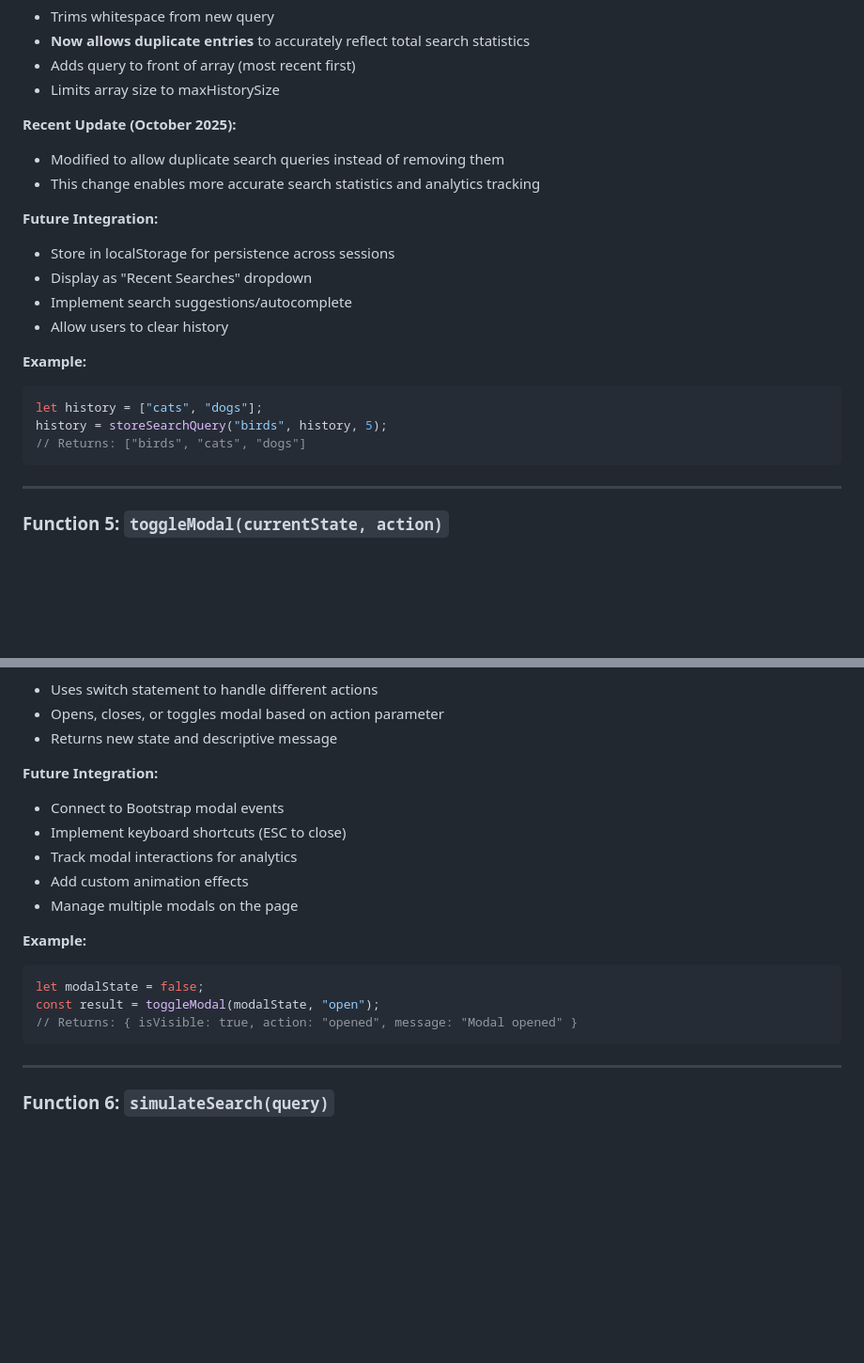
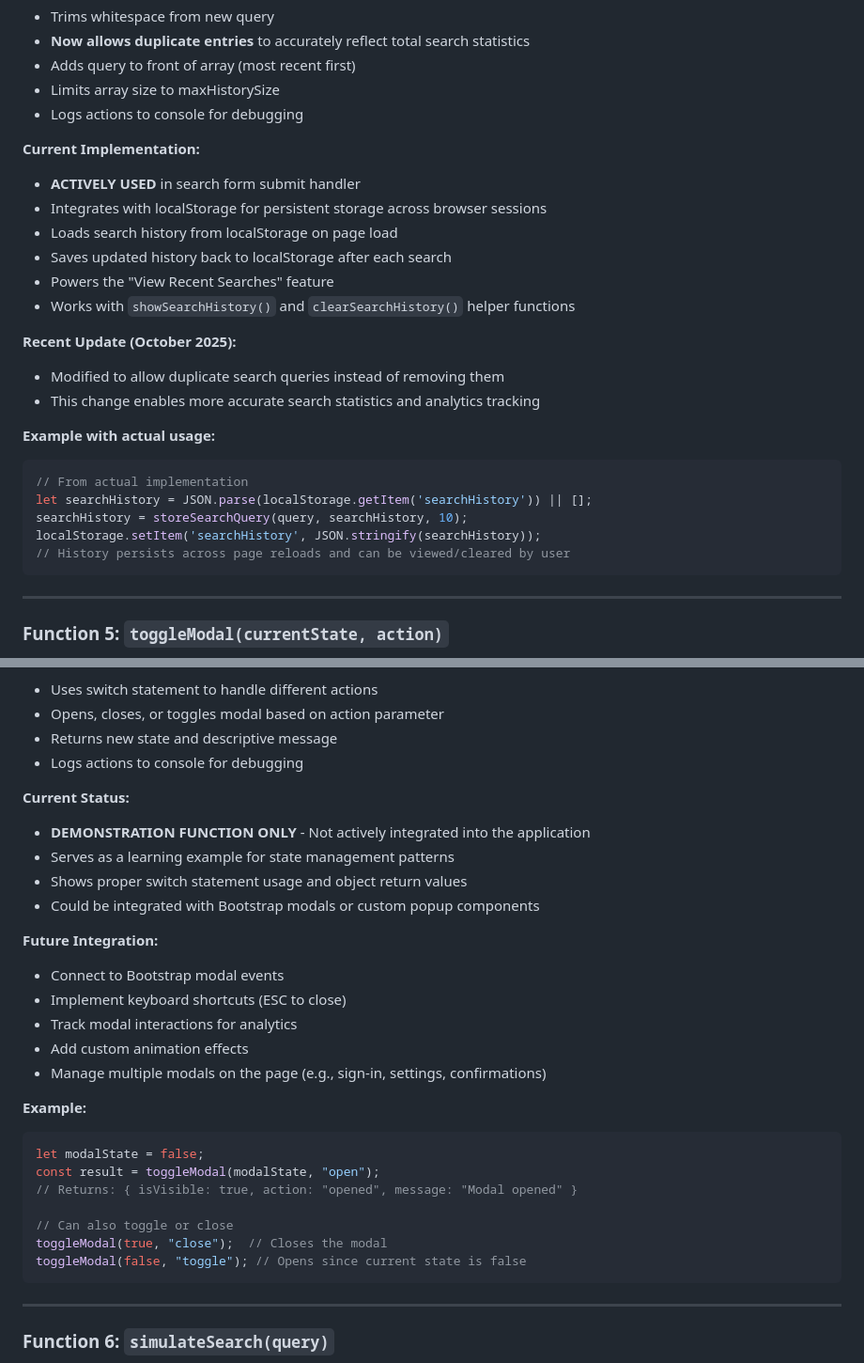
Before and after one commit to growthwithcoding/google-recreation, a Markdown page: README.md, 2 parts joined by grey strips. Shown: that part at 94% size. GitHub-like rendering; blank space fills up the shorter version.

````diff
--- a/README.md
+++ b/README.md
@@ -204,22 +228,27 @@ const stats = calculateSearchCharacters(searches);
 - **Now allows duplicate entries** to accurately reflect total search statistics
 - Adds query to front of array (most recent first)
 - Limits array size to maxHistorySize
+- Logs actions to console for debugging
+
+**Current Implementation:**
+- **ACTIVELY USED** in search form submit handler
+- Integrates with localStorage for persistent storage across browser sessions
+- Loads search history from localStorage on page load
+- Saves updated history back to localStorage after each search
+- Powers the "View Recent Searches" feature
+- Works with `showSearchHistory()` and `clearSearchHistory()` helper functions
 
 **Recent Update (October 2025):**
 - Modified to allow duplicate search queries instead of removing them
 - This change enables more accurate search statistics and analytics tracking
 
-**Future Integration:**
-- Store in localStorage for persistence across sessions
-- Display as "Recent Searches" dropdown
-- Implement search suggestions/autocomplete
-- Allow users to clear history
-
-**Example:**
+**Example with actual usage:**
 ```javascript
-let history = ["cats", "dogs"];
-history = storeSearchQuery("birds", history, 5);
-// Returns: ["birds", "cats", "dogs"]
+// From actual implementation
+let searchHistory = JSON.parse(localStorage.getItem('searchHistory')) || [];
+searchHistory = storeSearchQuery(query, searchHistory, 10);
+localStorage.setItem('searchHistory', JSON.stringify(searchHistory));
+// History persists across page reloads and can be viewed/cleared by user
 ```
 
 ---
@@ -238,19 +267,30 @@ history = storeSearchQuery("birds", history, 5);
 - Uses switch statement to handle different actions
 - Opens, closes, or toggles modal based on action parameter
 - Returns new state and descriptive message
+- Logs actions to console for debugging
+
+**Current Status:**
+- **DEMONSTRATION FUNCTION ONLY** - Not actively integrated into the application
+- Serves as a learning example for state management patterns
+- Shows proper switch statement usage and object return values
+- Could be integrated with Bootstrap modals or custom popup components
 
 **Future Integration:**
 - Connect to Bootstrap modal events
 - Implement keyboard shortcuts (ESC to close)
 - Track modal interactions for analytics
 - Add custom animation effects
-- Manage multiple modals on the page
+- Manage multiple modals on the page (e.g., sign-in, settings, confirmations)
 
 **Example:**
 ```javascript
 let modalState = false;
 const result = toggleModal(modalState, "open");
 // Returns: { isVisible: true, action: "opened", message: "Modal opened" }
+
+// Can also toggle or close
+toggleModal(true, "close");  // Closes the modal
+toggleModal(false, "toggle"); // Opens since current state is false
 ```
 
 ---
````
Also changed, not shown: other parts of README.md (+73 -42 lines).
